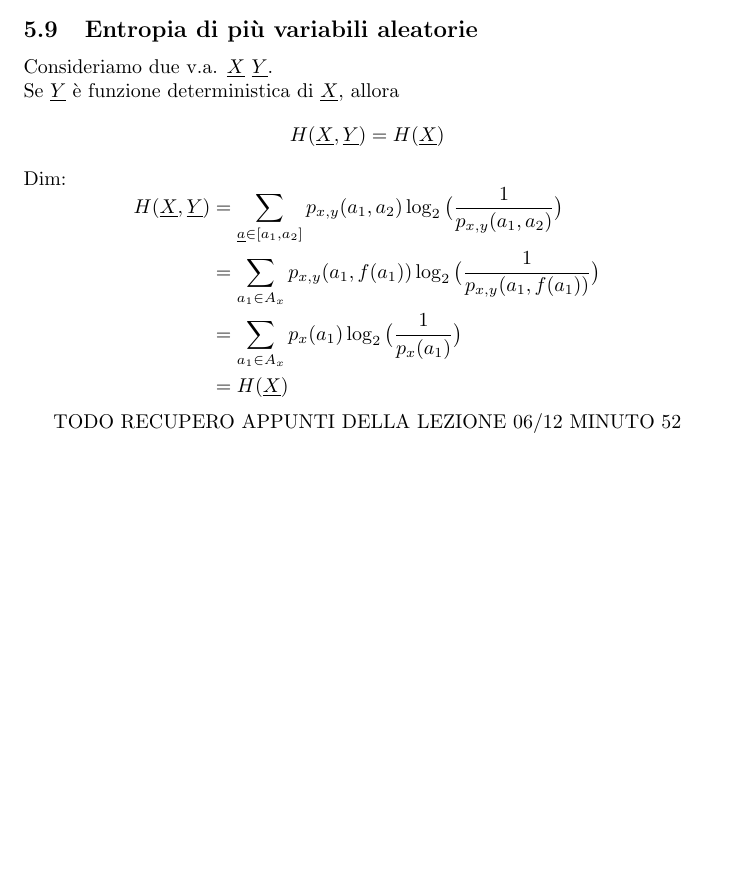
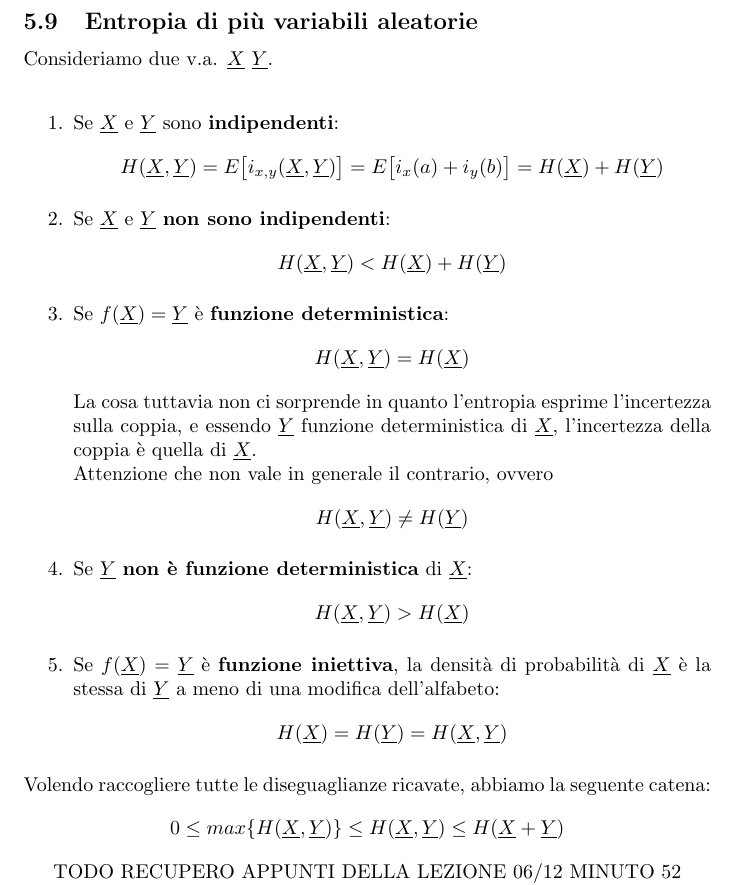
Before and after one commit to Zanzibarr/Appunti-3-Anno, a LaTeX document (Fondamenti di Telecomunicazioni/appunti.tex): part of page 26 of 28, cut so that both start at the same text, the shorter picture padded with empty space. The pictures show the PDF file Fondamenti di Telecomunicazioni/appunti.pdf that the author committed with the source.

Commit message:
2022/12/13

```diff
--- a/Fondamenti di Telecomunicazioni/appunti.tex
+++ b/Fondamenti di Telecomunicazioni/appunti.tex
@@ -930,16 +930,18 @@ L'entropia di un vettore aleatorio, come per una variabile aleatoria discreta,
 
 \subsection{Entropia di più variabili aleatorie}
 Consideriamo due v.a. $\underline{X}$ $\underline{Y}$.\\
-Se $\underline{Y}$ è funzione deterministica di $\underline{X}$, allora
-$$H(\underline{X}, \underline{Y})=H(\underline{X})$$
-Dim:
-$$\begin{align*}
-	H(\underline{X},\underline{Y})
-	&=\sum_{\underline{a}\in[a_1,a_2]}p_{x,y}(a_1,a_2)\log_2\big(\frac{1}{p_{x,y}(a_1,a_2)}\big)\\
-	&=\sum_{a_1\in A_x}p_{x,y}(a_1,f(a_1))\log_2\big(\frac{1}{p_{x,y}(a_1,f(a_1))}\big)\\
-	&=\sum_{a_1\in A_x}p_x(a_1)\log_2\big(\frac{1}{p_x(a_1)}\big)\\
-	&=H(\underline{X})
-\end{align*}$$
+\begin{enumerate}
+	\item Se $\underline{X}$ e $\underline{Y}$ sono \textbf{indipendenti}: $$H(\underline{X},\underline{Y})=E\big[i_{x,y}(\underline{X},\underline{Y})\big]=E\big[i_x(a)+i_y(b)\big]=H(\underline{X})+H(\underline{Y})$$
+	\item Se $\underline{X}$ e $\underline{Y}$ \textbf{non sono indipendenti}: $$H(\underline{X},\underline{Y})<H(\underline{X})+H(\underline{Y})$$
+	\item Se $f(\underline{X})=\underline{Y}$ è \textbf{funzione deterministica}: $$H(\underline{X}, \underline{Y})=H(\underline{X})$$
+	La cosa tuttavia non ci sorprende in quanto l'entropia esprime l'incertezza sulla coppia, e essendo $\underline{Y}$ funzione deterministica di $\underline{X}$, l'incertezza della coppia è quella di $\underline{X}$.\\
+	Attenzione che non vale in generale il contrario, ovvero $$H(\underline{X},\underline{Y})\neq H(\underline{Y})$$
+	\item Se $\underline{Y}$ \textbf{non è funzione deterministica} di $\underline{X}$: $$H(\underline{X},\underline{Y})>H(\underline{X})$$
+	\item Se $f(\underline{X})=\underline{Y}$ è \textbf{funzione iniettiva}, la densità di probabilità di $\underline{X}$ è la stessa di $\underline{Y}$ a meno di una modifica dell'alfabeto: $$H(\underline{X})=H(\underline{Y})=H(\underline{X},\underline{Y})$$
+\end{enumerate}
+Volendo raccogliere tutte le diseguaglianze ricavate, abbiamo la seguente catena:
+$$0\leq max\{H(\underline{X},\underline{Y})\}\leq H(\underline{X},\underline{Y})\leq H(\underline{X}+\underline{Y})$$
+
 
 TODO RECUPERO APPUNTI DELLA LEZIONE 06/12 MINUTO 52\\
 TODO LEZIONE 07/12
```
Also changed, not shown: Fondamenti di Telecomunicazioni/appunti.pdf, 2 other files.
